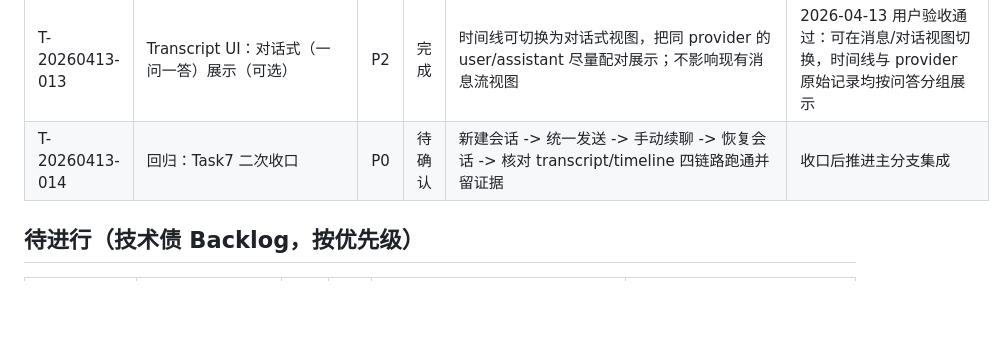
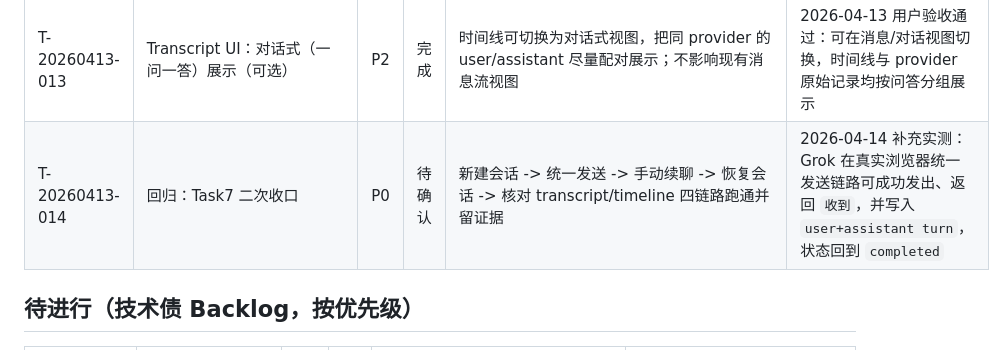
Before and after one commit to serein88/Multi-AI-Assistant, a Markdown page: task.md, the part around the change. Drawn GitHub-style; blank space fills up the shorter version.

```diff
--- a/task.md
+++ b/task.md
@@ -39,7 +39,7 @@
 | T-20260413-011 | Transcript UI 修复：Provider 原始记录展开态不闪回 | P0 | 待确认 | 在 Dashboard 右侧 `Provider 原始记录` 展开任意 provider 后，经历轮询刷新仍保持展开；用户点击展开/折叠不闪回 | 2026-04-13 实机验证通过：展开后跨轮询刷新保持展开，不再闪回折叠 |
 | T-20260413-012 | Transcript UI：Gemini 欢迎语展示策略 | P1 | 完成 | Gemini 初始欢迎语不干扰主时间线；默认隐藏/折叠或标注 system；需要时可查看 | 2026-04-13 用户验收通过：Gemini 首条 user 之前的 assistant 欢迎语默认不展示（时间线/原始记录均隐藏） |
 | T-20260413-013 | Transcript UI：对话式（一问一答）展示（可选） | P2 | 完成 | 时间线可切换为对话式视图，把同 provider 的 user/assistant 尽量配对展示；不影响现有消息流视图 | 2026-04-13 用户验收通过：可在消息/对话视图切换，时间线与 provider 原始记录均按问答分组展示 |
-| T-20260413-014 | 回归：Task7 二次收口 | P0 | 待确认 | 新建会话 -> 统一发送 -> 手动续聊 -> 恢复会话 -> 核对 transcript/timeline 四链路跑通并留证据 | 收口后推进主分支集成 |
+| T-20260413-014 | 回归：Task7 二次收口 | P0 | 待确认 | 新建会话 -> 统一发送 -> 手动续聊 -> 恢复会话 -> 核对 transcript/timeline 四链路跑通并留证据 | 2026-04-14 补充实测：Grok 在真实浏览器统一发送链路可成功发出、返回 `收到`，并写入 `user+assistant turn`，状态回到 `completed` |
 
 ## 待进行（技术债 Backlog，按优先级）
 
```
Also changed, not shown: progress.md (+38 -0 lines).
